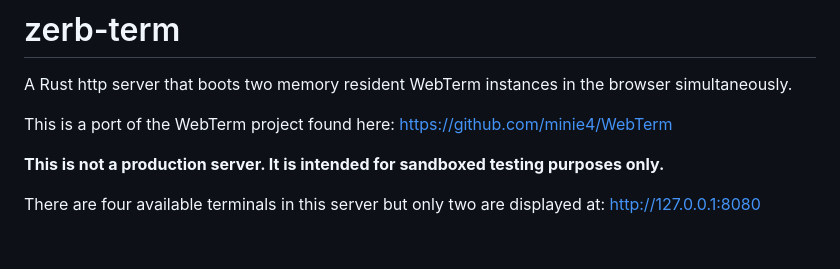
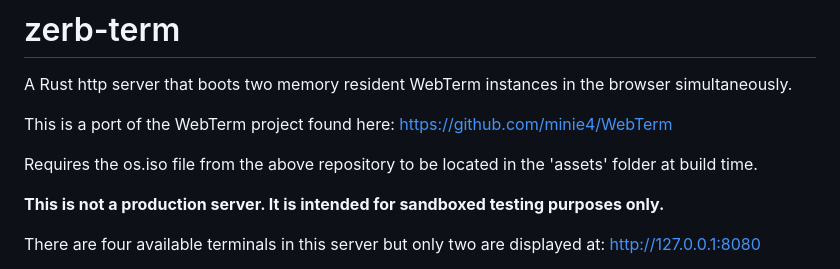
Before and after one commit to txtatech/zerb-term, a Markdown page: README.md, the part around the change. Rendered like a GitHub page; blank space fills up the shorter version.

```diff
--- a/README.md
+++ b/README.md
@@ -2,6 +2,8 @@
 A Rust http server that boots two memory resident WebTerm instances in the browser simultaneously.
 
 This is a port of the WebTerm project found here: https://github.com/minie4/WebTerm
+
+Requires the os.iso file from the above repository to be located in the 'assets' folder at build time.
 
 **This is not a production server. It is intended for sandboxed testing purposes only.**
 
```
